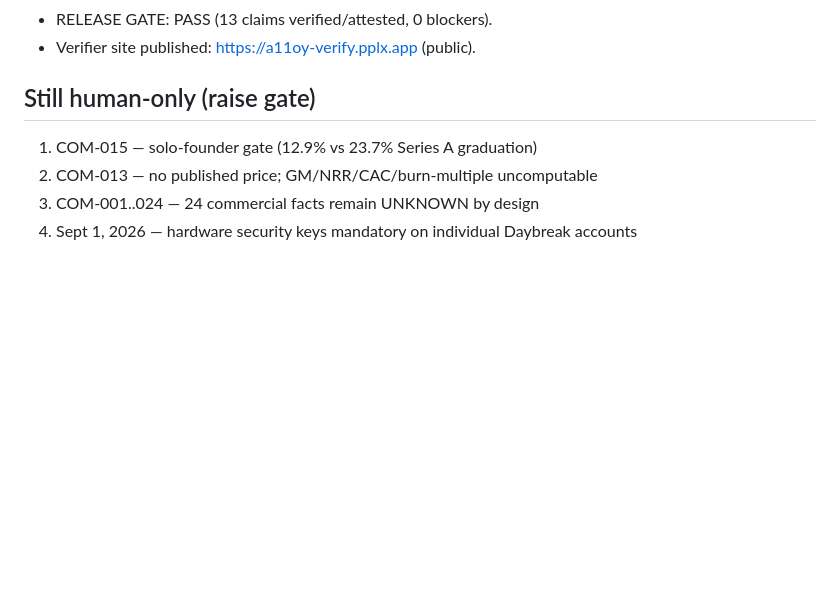
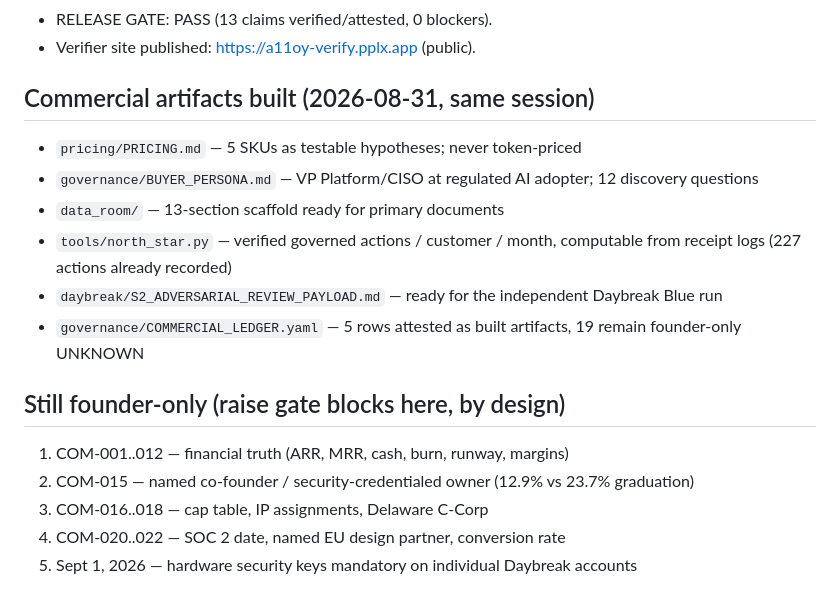
Before and after one commit to szl-holdings/governance-as-code, a Markdown page: AUDIT_REPORT.md, the part around the change. Rendered like a GitHub page; blank space fills up the shorter version.

Commit message:
audit report: commercial artifacts section

```diff
--- a/AUDIT_REPORT.md
+++ b/AUDIT_REPORT.md
@@ -56,9 +56,19 @@ scoped to the SZLHOLDINGS org). Dry-run plan already receipted in
 - RELEASE GATE: PASS (13 claims verified/attested, 0 blockers).
 - Verifier site published: https://a11oy-verify.pplx.app (public).
 
-## Still human-only (raise gate)
+## Commercial artifacts built (2026-08-31, same session)
 
-1. COM-015 — solo-founder gate (12.9% vs 23.7% Series A graduation)
-2. COM-013 — no published price; GM/NRR/CAC/burn-multiple uncomputable
-3. COM-001..024 — 24 commercial facts remain UNKNOWN by design
-4. Sept 1, 2026 — hardware security keys mandatory on individual Daybreak accounts
+- `pricing/PRICING.md` — 5 SKUs as testable hypotheses; never token-priced
+- `governance/BUYER_PERSONA.md` — VP Platform/CISO at regulated AI adopter; 12 discovery questions
+- `data_room/` — 13-section scaffold ready for primary documents
+- `tools/north_star.py` — verified governed actions / customer / month, computable from receipt logs (227 actions already recorded)
+- `daybreak/S2_ADVERSARIAL_REVIEW_PAYLOAD.md` — ready for the independent Daybreak Blue run
+- `governance/COMMERCIAL_LEDGER.yaml` — 5 rows attested as built artifacts, 19 remain founder-only UNKNOWN
+
+## Still founder-only (raise gate blocks here, by design)
+
+1. COM-001..012 — financial truth (ARR, MRR, cash, burn, runway, margins)
+2. COM-015 — named co-founder / security-credentialed owner (12.9% vs 23.7% graduation)
+3. COM-016..018 — cap table, IP assignments, Delaware C-Corp
+4. COM-020..022 — SOC 2 date, named EU design partner, conversion rate
+5. Sept 1, 2026 — hardware security keys mandatory on individual Daybreak accounts
```
